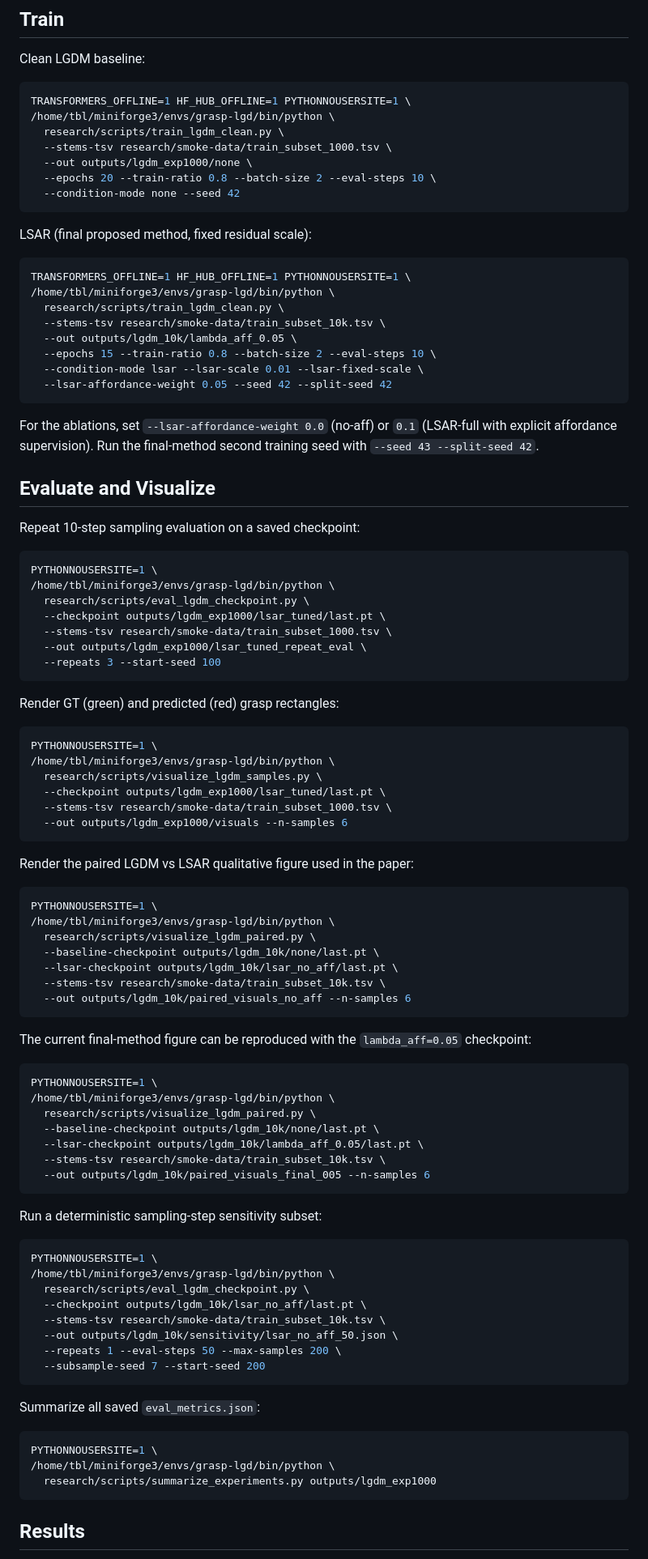
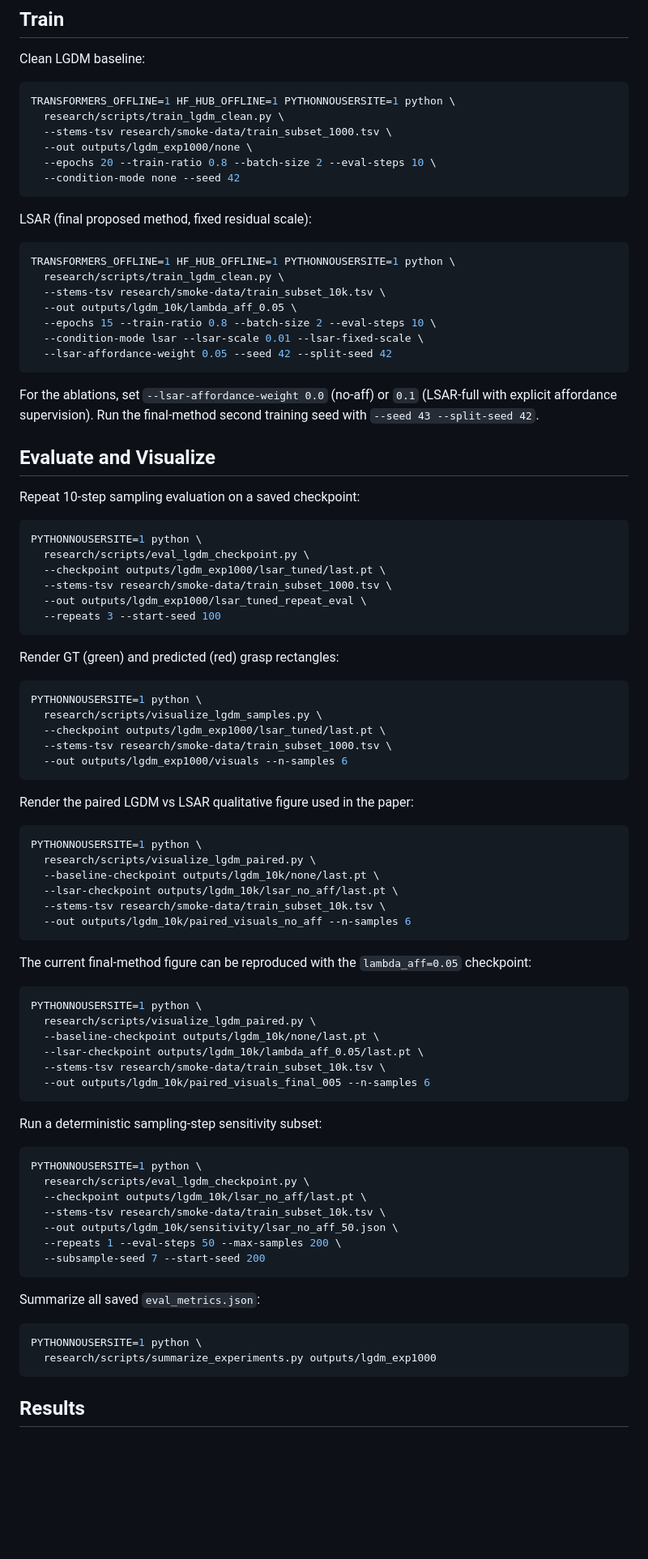
Before and after one commit to TBLboy/language-driven-grasp-detection, a Markdown page: README.md, the part around one of its changes. Shown at 81% size. Rendered like a GitHub page; blank space fills up the shorter version.

Commit message:
docs: make commands portable after conda activation

````diff
--- a/README.md
+++ b/README.md
@@ -81,8 +80,7 @@ Extract only the needed RGB files:
 Clean LGDM baseline:
 
 ```bash
-TRANSFORMERS_OFFLINE=1 HF_HUB_OFFLINE=1 PYTHONNOUSERSITE=1 \
-/home/tbl/miniforge3/envs/grasp-lgd/bin/python \
+TRANSFORMERS_OFFLINE=1 HF_HUB_OFFLINE=1 PYTHONNOUSERSITE=1 python \
   research/scripts/train_lgdm_clean.py \
   --stems-tsv research/smoke-data/train_subset_1000.tsv \
   --out outputs/lgdm_exp1000/none \
@@ -93,8 +91,7 @@ TRANSFORMERS_OFFLINE=1 HF_HUB_OFFLINE=1 PYTHONNOUSERSITE=1 \
 LSAR (final proposed method, fixed residual scale):
 
 ```bash
-TRANSFORMERS_OFFLINE=1 HF_HUB_OFFLINE=1 PYTHONNOUSERSITE=1 \
-/home/tbl/miniforge3/envs/grasp-lgd/bin/python \
+TRANSFORMERS_OFFLINE=1 HF_HUB_OFFLINE=1 PYTHONNOUSERSITE=1 python \
   research/scripts/train_lgdm_clean.py \
   --stems-tsv research/smoke-data/train_subset_10k.tsv \
   --out outputs/lgdm_10k/lambda_aff_0.05 \
@@ -112,8 +109,7 @@ second training seed with `--seed 43 --split-seed 42`.
 Repeat 10-step sampling evaluation on a saved checkpoint:
 
 ```bash
-PYTHONNOUSERSITE=1 \
-/home/tbl/miniforge3/envs/grasp-lgd/bin/python \
+PYTHONNOUSERSITE=1 python \
   research/scripts/eval_lgdm_checkpoint.py \
   --checkpoint outputs/lgdm_exp1000/lsar_tuned/last.pt \
   --stems-tsv research/smoke-data/train_subset_1000.tsv \
@@ -124,8 +120,7 @@ PYTHONNOUSERSITE=1 \
 Render GT (green) and predicted (red) grasp rectangles:
 
 ```bash
-PYTHONNOUSERSITE=1 \
-/home/tbl/miniforge3/envs/grasp-lgd/bin/python \
+PYTHONNOUSERSITE=1 python \
   research/scripts/visualize_lgdm_samples.py \
   --checkpoint outputs/lgdm_exp1000/lsar_tuned/last.pt \
   --stems-tsv research/smoke-data/train_subset_1000.tsv \
@@ -135,8 +130,7 @@ PYTHONNOUSERSITE=1 \
 Render the paired LGDM vs LSAR qualitative figure used in the paper:
 
 ```bash
-PYTHONNOUSERSITE=1 \
-/home/tbl/miniforge3/envs/grasp-lgd/bin/python \
+PYTHONNOUSERSITE=1 python \
   research/scripts/visualize_lgdm_paired.py \
   --baseline-checkpoint outputs/lgdm_10k/none/last.pt \
   --lsar-checkpoint outputs/lgdm_10k/lsar_no_aff/last.pt \
@@ -148,8 +142,7 @@ The current final-method figure can be reproduced with the `lambda_aff=0.05`
 checkpoint:
 
 ```bash
-PYTHONNOUSERSITE=1 \
-/home/tbl/miniforge3/envs/grasp-lgd/bin/python \
+PYTHONNOUSERSITE=1 python \
   research/scripts/visualize_lgdm_paired.py \
   --baseline-checkpoint outputs/lgdm_10k/none/last.pt \
   --lsar-checkpoint outputs/lgdm_10k/lambda_aff_0.05/last.pt \
@@ -160,8 +153,7 @@ PYTHONNOUSERSITE=1 \
 Run a deterministic sampling-step sensitivity subset:
 
 ```bash
-PYTHONNOUSERSITE=1 \
-/home/tbl/miniforge3/envs/grasp-lgd/bin/python \
+PYTHONNOUSERSITE=1 python \
   research/scripts/eval_lgdm_checkpoint.py \
   --checkpoint outputs/lgdm_10k/lsar_no_aff/last.pt \
   --stems-tsv research/smoke-data/train_subset_10k.tsv \
@@ -173,8 +165,7 @@ PYTHONNOUSERSITE=1 \
 Summarize all saved `eval_metrics.json`:
 
 ```bash
-PYTHONNOUSERSITE=1 \
-/home/tbl/miniforge3/envs/grasp-lgd/bin/python \
+PYTHONNOUSERSITE=1 python \
   research/scripts/summarize_experiments.py outputs/lgdm_exp1000
 ```
 
````
Also changed, not shown: other parts of README.md (+1 -2 lines).
